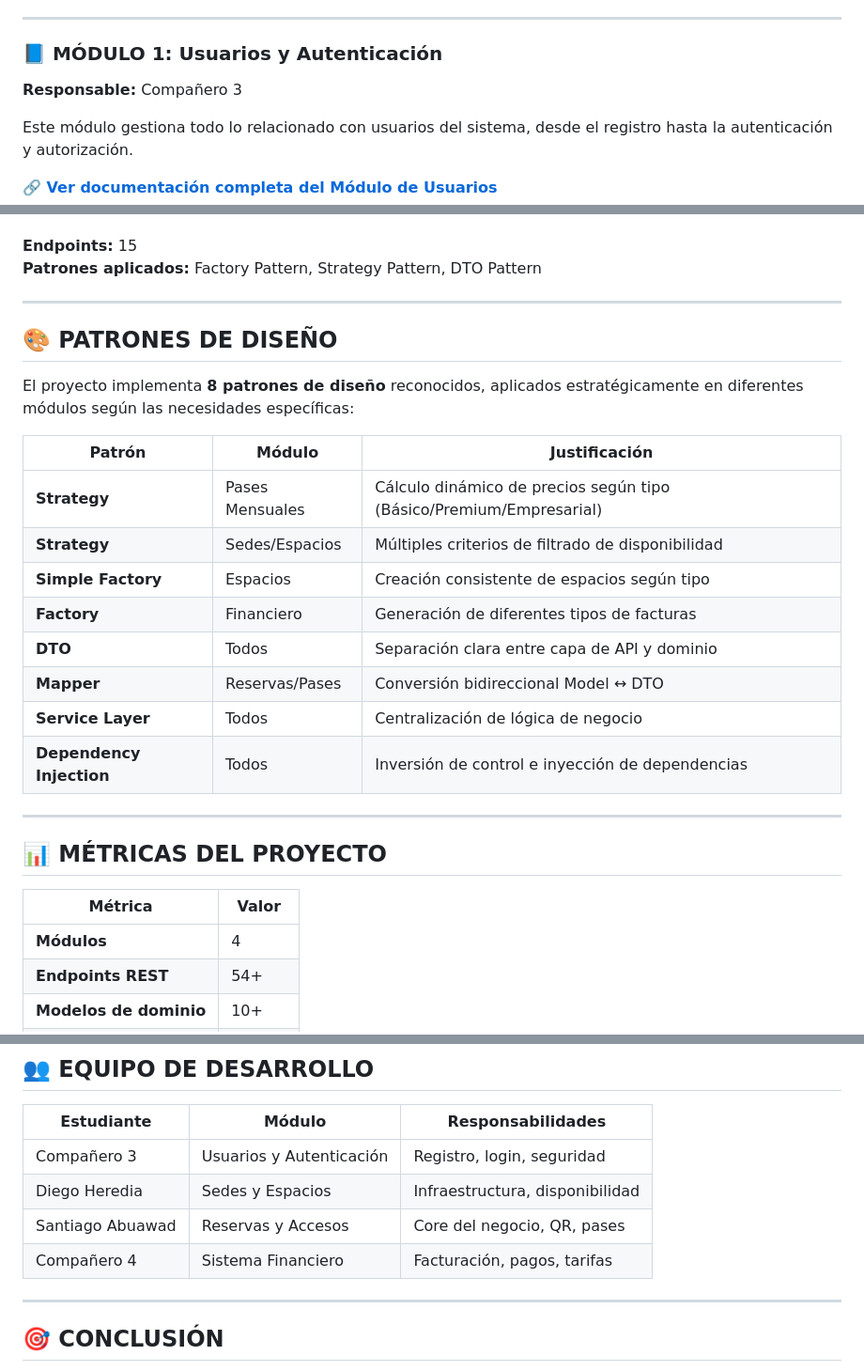
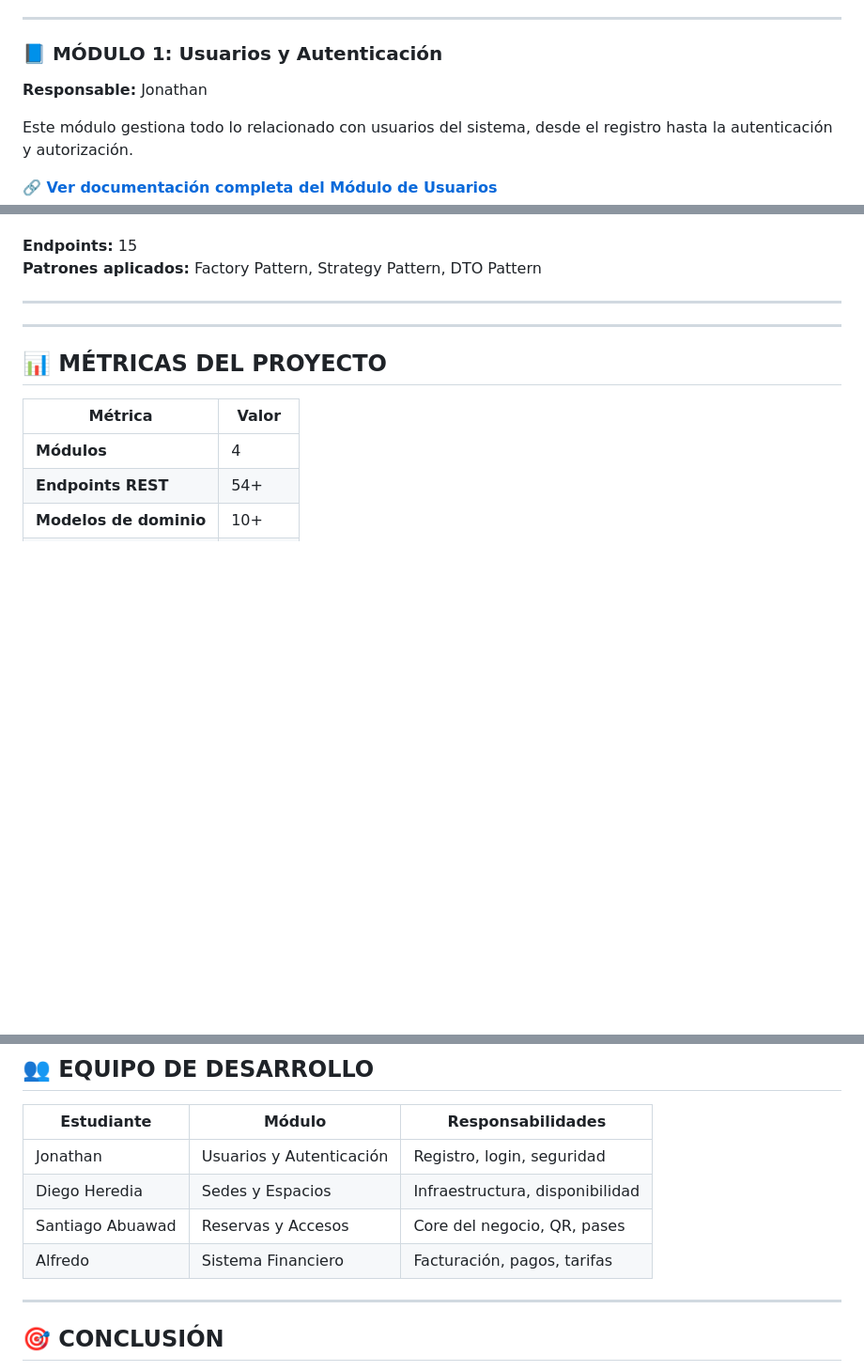
Before and after one commit to linuxenthusiastic/Reserva-Estacionamiento, a Markdown page: README.md, 3 parts joined by grey strips. Shown: that part at 94% size. Rendered like a GitHub page; blank space fills up the shorter version.

Commit message:
Update team member names in README.md

```diff
--- a/README.md
+++ b/README.md
@@ -77,7 +77,7 @@ El sistema está documentado de manera modular. Cada módulo cuenta con su propi
 
 ### 📘 MÓDULO 1: Usuarios y Autenticación
 
-**Responsable:** Compañero 3
+**Responsable:** Jonathan
 
 Este módulo gestiona todo lo relacionado con usuarios del sistema, desde el registro hasta la autenticación y autorización.
 
@@ -179,20 +179,7 @@ Este módulo gestiona toda la parte económica del sistema: facturación, pagos
 
 ---
 
-## 🎨 PATRONES DE DISEÑO
 
-El proyecto implementa **8 patrones de diseño** reconocidos, aplicados estratégicamente en diferentes módulos según las necesidades específicas:
-
-| Patrón | Módulo | Justificación |
-|--------|--------|---------------|
-| **Strategy** | Pases Mensuales | Cálculo dinámico de precios según tipo (Básico/Premium/Empresarial) |
-| **Strategy** | Sedes/Espacios | Múltiples criterios de filtrado de disponibilidad |
-| **Simple Factory** | Espacios | Creación consistente de espacios según tipo |
-| **Factory** | Financiero | Generación de diferentes tipos de facturas |
-| **DTO** | Todos | Separación clara entre capa de API y dominio |
-| **Mapper** | Reservas/Pases | Conversión bidireccional Model ↔ DTO |
-| **Service Layer** | Todos | Centralización de lógica de negocio |
-| **Dependency Injection** | Todos | Inversión de control e inyección de dependencias |
 
 ---
 
@@ -247,10 +234,10 @@ El servidor estará disponible en: `http://localhost:8080`
 
 | Estudiante | Módulo | Responsabilidades |
 |------------|--------|-------------------|
-| Compañero 3 | Usuarios y Autenticación | Registro, login, seguridad |
+| Jonathan | Usuarios y Autenticación | Registro, login, seguridad |
 | Diego Heredia | Sedes y Espacios | Infraestructura, disponibilidad |
 | Santiago Abuawad | Reservas y Accesos | Core del negocio, QR, pases |
-| Compañero 4 | Sistema Financiero | Facturación, pagos, tarifas |
+| Alfredo | Sistema Financiero | Facturación, pagos, tarifas |
 
 ---
 
```
